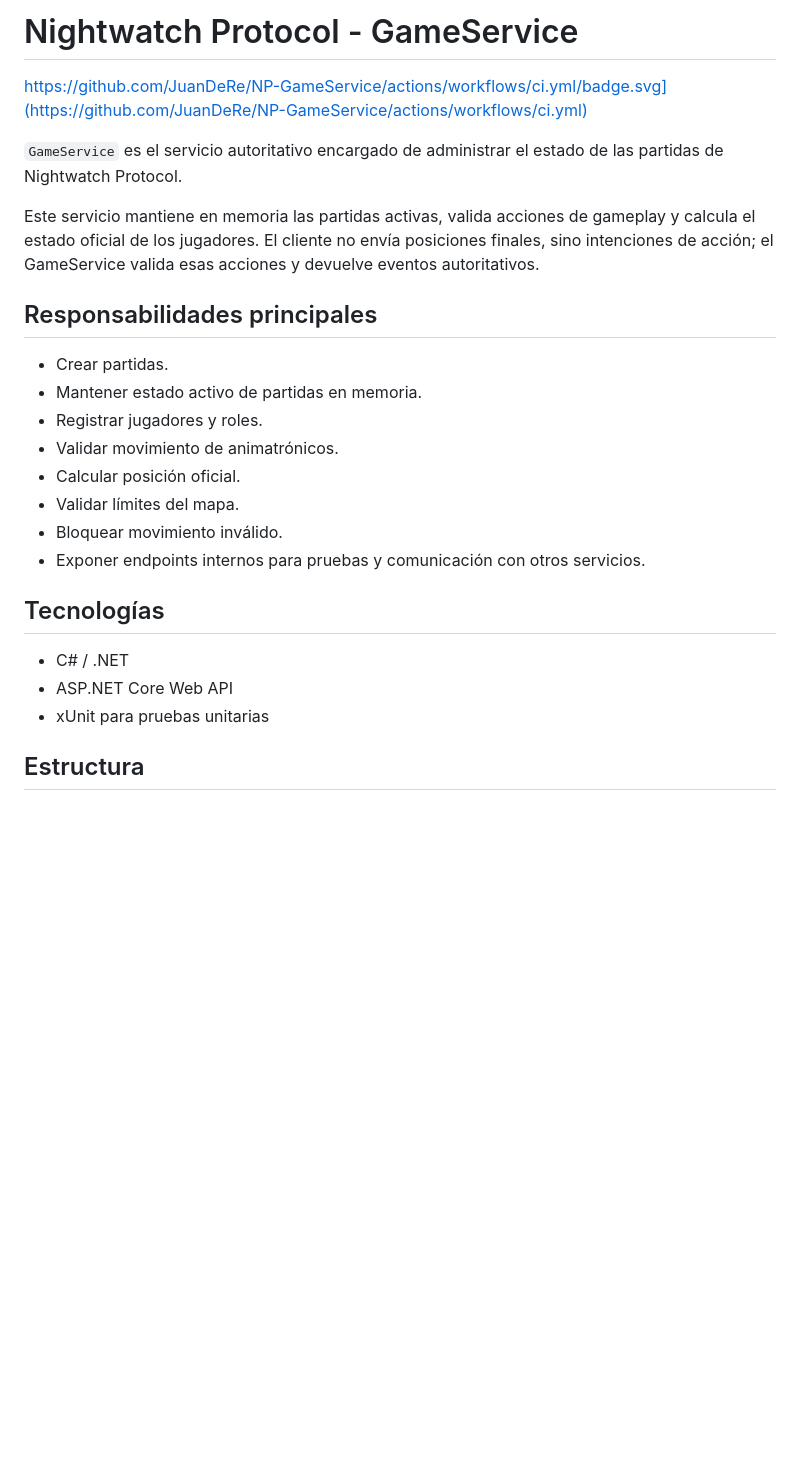
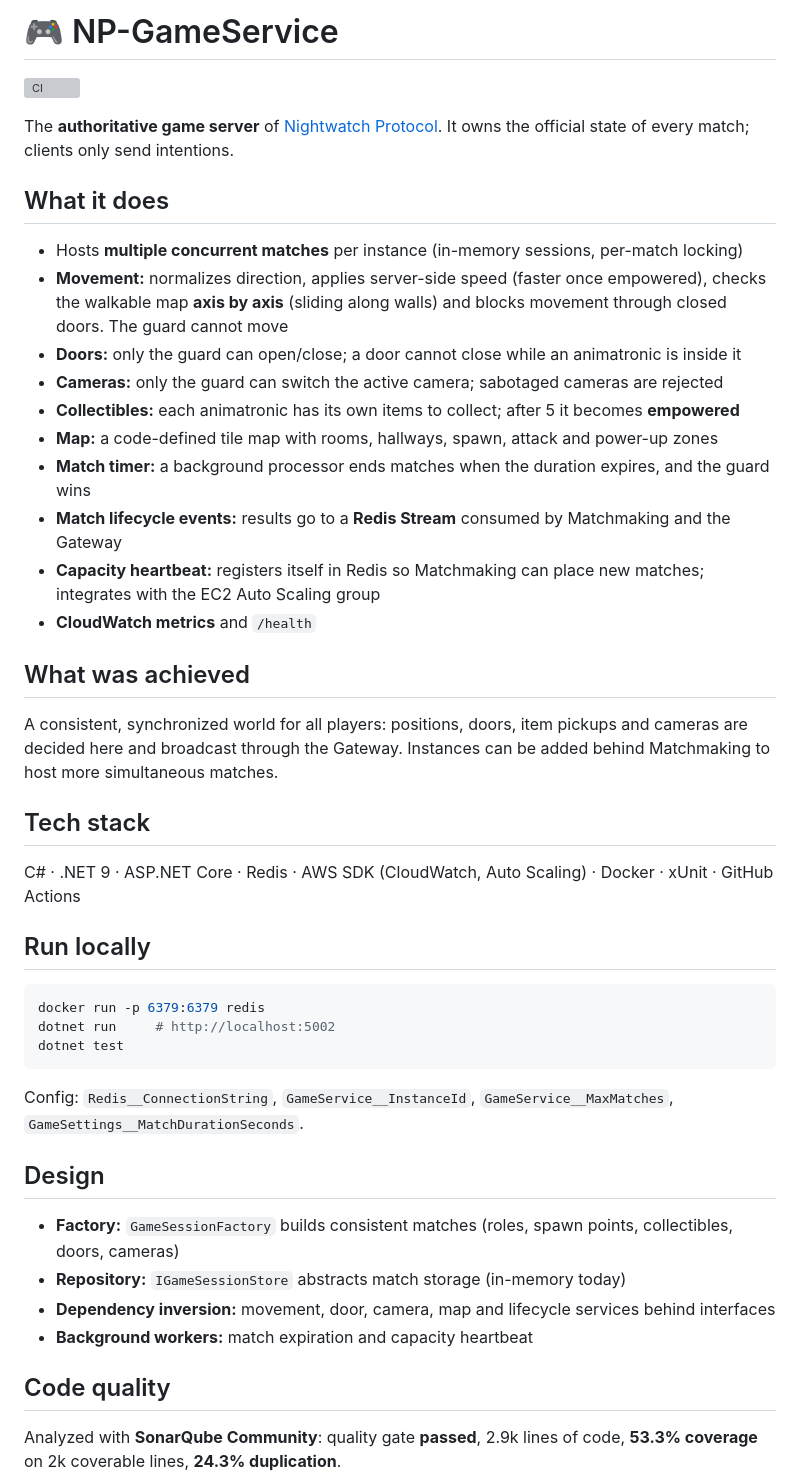
Before and after one commit to JuanDeRe/NP-GameSerivce, a Markdown page: README.md, the part around one of its changes. Rendered like a GitHub page; blank space fills up the shorter version; grey boxes are pictures that could not be loaded.

Commit message:
Docs and Readme updated

````diff
--- a/README.md
+++ b/README.md
@@ -1,27 +1,41 @@
-# Nightwatch Protocol - GameService
+# 🎮 NP-GameService
 
-https://github.com/JuanDeRe/NP-GameService/actions/workflows/ci.yml/badge.svg](https://github.com/JuanDeRe/NP-GameService/actions/workflows/ci.yml)
+[![CI](https://github.com/JuanDeRe/NP-GameService/actions/workflows/ci.yml/badge.svg)](https://github.com/JuanDeRe/NP-GameService/actions/workflows/ci.yml)
 
-`GameService` es el servicio autoritativo encargado de administrar el estado de las partidas de Nightwatch Protocol.
+The **authoritative game server** of [Nightwatch Protocol](https://github.com/Nightwatch-Protocol/nightwatch-protocol). It owns the official state of every match; clients only send intentions.
 
-Este servicio mantiene en memoria las partidas activas, valida acciones de gameplay y calcula el estado oficial de los jugadores. El cliente no envía posiciones finales, sino intenciones de acción; el GameService valida esas acciones y devuelve eventos autoritativos.
+## What it does
+- Hosts **multiple concurrent matches** per instance (in-memory sessions, per-match locking)
+- **Movement:** normalizes direction, applies server-side speed (faster once empowered), checks the walkable map **axis by axis** (sliding along walls) and blocks movement through closed doors. The guard cannot move
+- **Doors:** only the guard can open/close; a door cannot close while an animatronic is inside it
+- **Cameras:** only the guard can switch the active camera; sabotaged cameras are rejected
+- **Collectibles:** each animatronic has its own items to collect; after 5 it becomes **empowered**
+- **Map:** a code-defined tile map with rooms, hallways, spawn, attack and power-up zones
+- **Match timer:** a background processor ends matches when the duration expires, and the guard wins
+- **Match lifecycle events:** results go to a **Redis Stream** consumed by Matchmaking and the Gateway
+- **Capacity heartbeat:** registers itself in Redis so Matchmaking can place new matches; integrates with the EC2 Auto Scaling group
+- **CloudWatch metrics** and `/health`
 
-## Responsabilidades principales
+## What was achieved
+A consistent, synchronized world for all players: positions, doors, item pickups and cameras are decided here and broadcast through the Gateway. Instances can be added behind Matchmaking to host more simultaneous matches.
 
-- Crear partidas.
-- Mantener estado activo de partidas en memoria.
-- Registrar jugadores y roles.
-- Validar movimiento de animatrónicos.
-- Calcular posición oficial.
-- Validar límites del mapa.
-- Bloquear movimiento inválido.
-- Exponer endpoints internos para pruebas y comunicación con otros servicios.
+## Tech stack
+C# · .NET 9 · ASP.NET Core · Redis · AWS SDK (CloudWatch, Auto Scaling) · Docker · xUnit · GitHub Actions
 
-## Tecnologías
+## Run locally
+```bash
+docker run -p 6379:6379 redis
+dotnet run     # http://localhost:5002
+dotnet test
+```
+Config: `Redis__ConnectionString`, `GameService__InstanceId`, `GameService__MaxMatches`, `GameSettings__MatchDurationSeconds`.
 
-- C# / .NET
-- ASP.NET Core Web API
-- xUnit para pruebas unitarias
+## Design
+- **Factory:** `GameSessionFactory` builds consistent matches (roles, spawn points, collectibles, doors, cameras)
+- **Repository:** `IGameSessionStore` abstracts match storage (in-memory today)
+- **Dependency inversion:** movement, door, camera, map and lifecycle services behind interfaces
+- **Background workers:** match expiration and capacity heartbeat
 
-## Estructura
+## Code quality
+Analyzed with **SonarQube Community**: quality gate **passed**, 2.9k lines of code, **53.3% coverage** on 2k coverable lines, **24.3% duplication**.
 
````
Also changed, not shown: other parts of README.md (+13 -14 lines), docs/images/sonarqube.png (added).
